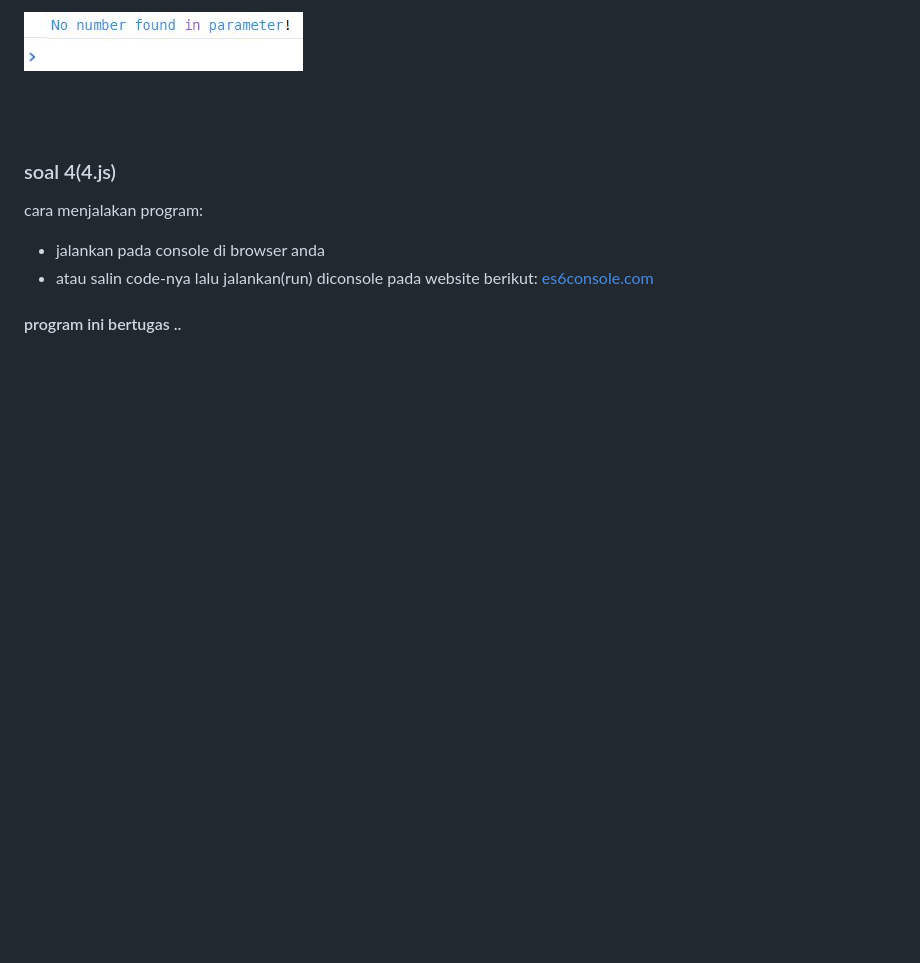
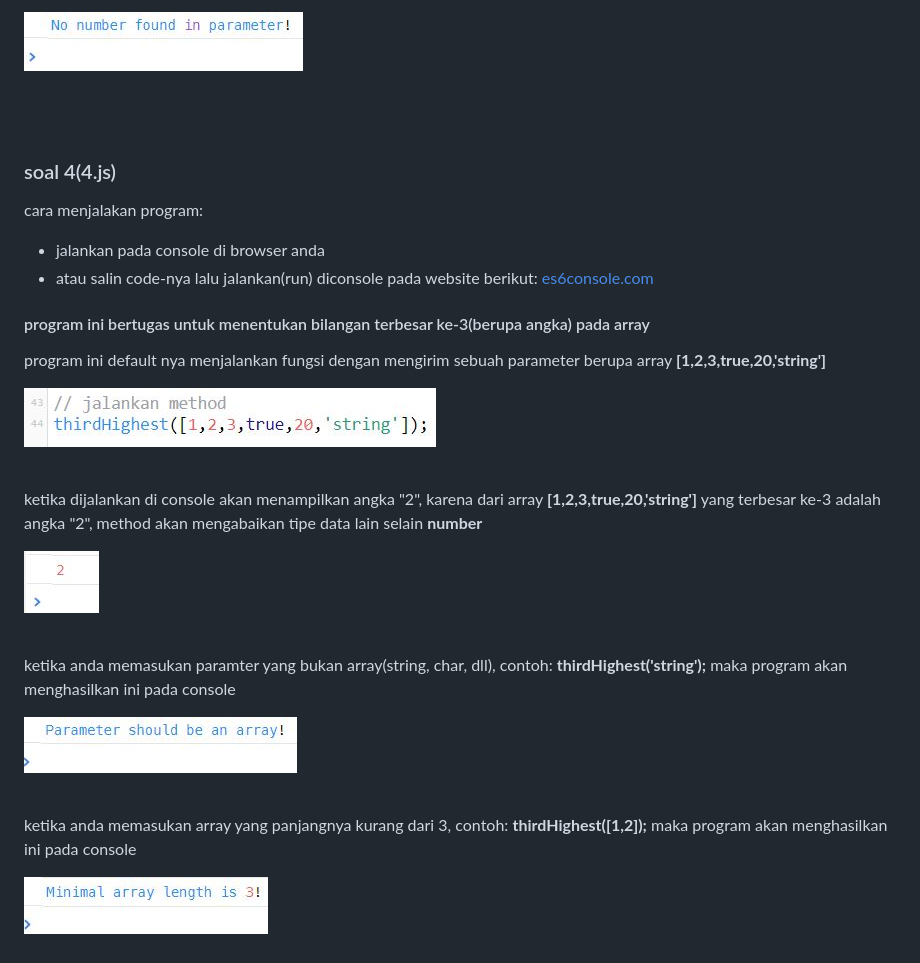
Before and after one commit to adamcanray/ArkademyBatch12-5, a Markdown page: README.md, the part around the change. Drawn GitHub-style; pictures changed too: capture/soal_4-1.JPG (added), capture/soal_4-2.JPG (added), capture/soal_4-3.JPG (added); blank space fills up the shorter version.

Commit message:
menambahkan capture dan mengubah README.md: cara menjalankan soal 4.js

```diff
--- a/README.md
+++ b/README.md
@@ -114,4 +114,26 @@ cara menjalakan program:
 * jalankan pada console di browser anda
 * atau salin code-nya lalu jalankan(run) diconsole pada website berikut: [es6console.com](https://es6console.com/)
 
-#### program ini bertugas ..
+#### program ini bertugas untuk menentukan bilangan terbesar ke-3(berupa angka) pada array
+
+program ini default nya menjalankan fungsi dengan mengirim sebuah parameter berupa array **[1,2,3,true,20,'string']**
+
+![soal-4 jalankan method](capture/soal_4-1.JPG)
+
+<br/>
+
+ketika dijalankan di console akan menampilkan angka "2", karena dari array **[1,2,3,true,20,'string']** yang terbesar ke-3 adalah angka "2", method akan mengabaikan tipe data lain selain **number**
+
+![soal-4 default output console](capture/soal_4-2.JPG)
+
+<br/>
+
+ketika anda memasukan paramter yang bukan array(string, char, dll), contoh: **thirdHighest('string');** maka program akan menghasilkan ini pada console
+
+![soal-4 not array](capture/soal_4-3.JPG)
+
+<br/>
+
+ketika anda memasukan array yang panjangnya kurang dari 3, contoh: **thirdHighest([1,2]);** maka program akan menghasilkan ini pada console
+
+![soal-4 default output console](capture/soal_4-4.JPG)
```
